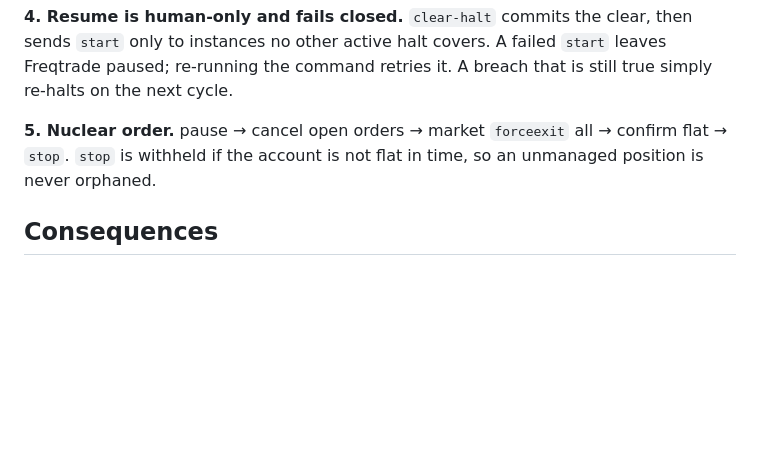
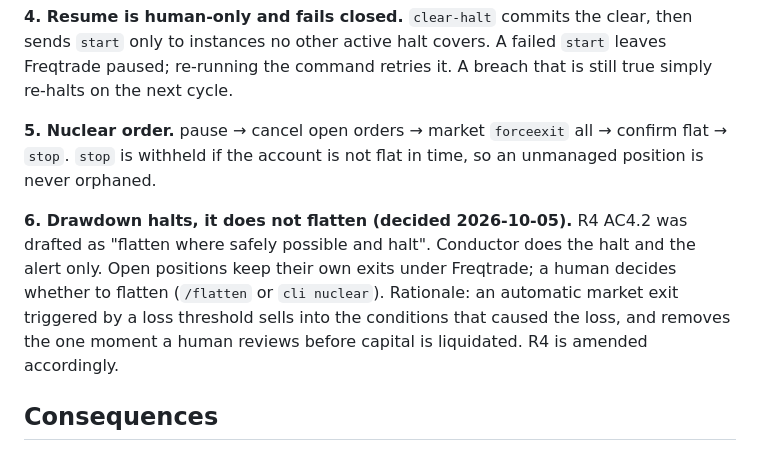
Before and after one commit to aplicy-com/guarded-trader, a Markdown page: docs/05-adr/0014-conductor-write-surface-and-halt-state.md, the part around the change. GitHub-like rendering; blank space fills up the shorter version.

```diff
--- a/docs/05-adr/0014-conductor-write-surface-and-halt-state.md
+++ b/docs/05-adr/0014-conductor-write-surface-and-halt-state.md
@@ -53,6 +53,14 @@ that is still true simply re-halts on the next cycle.
 confirm flat → `stop`. `stop` is withheld if the account is not flat in time,
 so an unmanaged position is never orphaned.
 
+**6. Drawdown halts, it does not flatten (decided 2026-10-05).** R4 AC4.2 was
+drafted as "flatten where safely possible and halt". Conductor does the halt and
+the alert only. Open positions keep their own exits under Freqtrade; a human
+decides whether to flatten (`/flatten` or `cli nuclear`). Rationale: an
+automatic market exit triggered by a loss threshold sells into the conditions
+that caused the loss, and removes the one moment a human reviews before capital
+is liquidated. R4 is amended accordingly.
+
 ## Consequences
 
 - R2 enforcement is by pausing entries only. The plan's idea of writing
```
Also changed, not shown: docs/02-requirements.md (+7 -4 lines).
